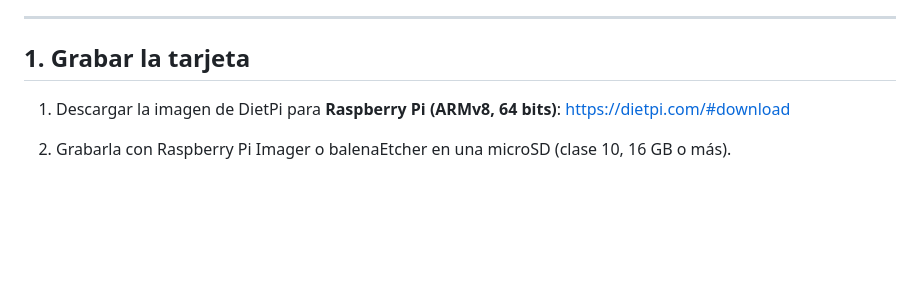
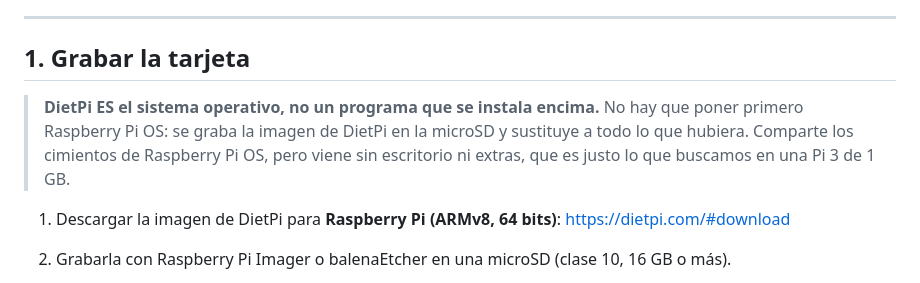
Before and after one commit to juanmy116/amd-service, a Markdown page: docs/kiosque-atelier-raspberry.md, the part around the change. Drawn GitHub-style; blank space fills up the shorter version.

Commit message:
docs: aclarar que DietPi sustituye al sistema, no se instala encima
Co-Authored-By: Claude Opus 5 (1M context) <noreply@anthropic.com>

```diff
--- a/docs/kiosque-atelier-raspberry.md
+++ b/docs/kiosque-atelier-raspberry.md
@@ -21,6 +21,12 @@ kiosko es **interactivo** (el despachador hace clic en burbujas y tarjetas).
 ---
 
 ## 1. Grabar la tarjeta
+
+> **DietPi ES el sistema operativo, no un programa que se instala encima.** No hay que poner
+> primero Raspberry Pi OS: se graba la imagen de DietPi en la microSD y sustituye a todo lo que
+> hubiera. Comparte los cimientos de Raspberry Pi OS, pero viene sin escritorio ni extras, que es
+> justo lo que buscamos en una Pi 3 de 1 GB.
+
 
 1. Descargar la imagen de DietPi para **Raspberry Pi (ARMv8, 64 bits)**: https://dietpi.com/#download
 2. Grabarla con Raspberry Pi Imager o balenaEtcher en una microSD (clase 10, 16 GB o más).
```
